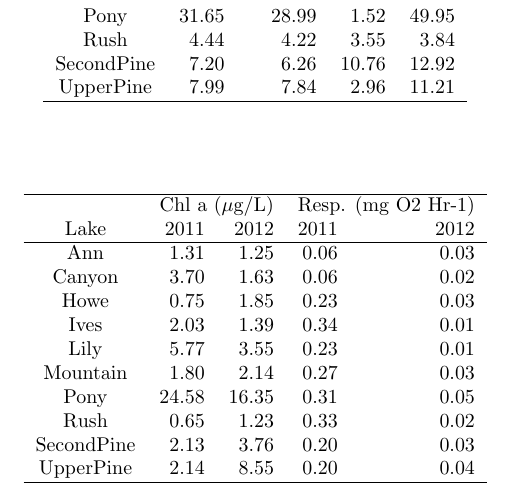
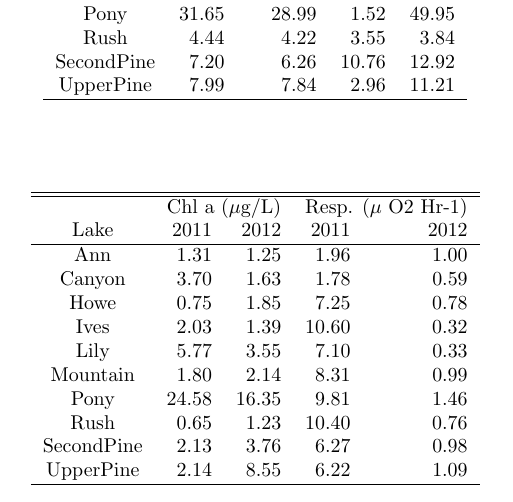
Before and after one commit to LennonLab/ResourceHeterogeneity, a LaTeX document (tables/Tables.tex, which reads tables/table2.tex): part of the page, cut so that both start at the same text. Compiled offline with pdfLaTeX.

Commit message:
preparations for lab meeting

```diff
--- a/tables/table2.tex
+++ b/tables/table2.tex
@@ -1,23 +1,24 @@
 % latex table generated in R 3.2.3 by xtable 1.8-0 package
-% Wed Jan 27 16:25:06 2016
+% Thu Jan 28 13:34:28 2016
 \begin{table}[ht]
 \centering
 \begin{tabular}{crrrr}
   \hline
+\hline
   & \multicolumn{2}{c}{Chl a ($\mu$g/L)} &
-                      \multicolumn{2}{c}{Resp. (mg O2 Hr-1)} \\
+                      \multicolumn{2}{c}{Resp. ($\mu$ O2 Hr-1)} \\
  Lake & 2011 & 2012 & 2011 & 2012 \\
  \hline
-Ann & 1.31 & 1.25 & 0.06 & 0.03 \\
-  Canyon & 3.70 & 1.63 & 0.06 & 0.02 \\
-  Howe & 0.75 & 1.85 & 0.23 & 0.03 \\
-  Ives & 2.03 & 1.39 & 0.34 & 0.01 \\
-  Lily & 5.77 & 3.55 & 0.23 & 0.01 \\
-  Mountain & 1.80 & 2.14 & 0.27 & 0.03 \\
-  Pony & 24.58 & 16.35 & 0.31 & 0.05 \\
-  Rush & 0.65 & 1.23 & 0.33 & 0.02 \\
-  SecondPine & 2.13 & 3.76 & 0.20 & 0.03 \\
-  UpperPine & 2.14 & 8.55 & 0.20 & 0.04 \\
+Ann & 1.31 & 1.25 & 1.96 & 1.00 \\
+  Canyon & 3.70 & 1.63 & 1.78 & 0.59 \\
+  Howe & 0.75 & 1.85 & 7.25 & 0.78 \\
+  Ives & 2.03 & 1.39 & 10.60 & 0.32 \\
+  Lily & 5.77 & 3.55 & 7.10 & 0.33 \\
+  Mountain & 1.80 & 2.14 & 8.31 & 0.99 \\
+  Pony & 24.58 & 16.35 & 9.81 & 1.46 \\
+  Rush & 0.65 & 1.23 & 10.40 & 0.76 \\
+  SecondPine & 2.13 & 3.76 & 6.27 & 0.98 \\
+  UpperPine & 2.14 & 8.55 & 6.22 & 1.09 \\
    \hline
 \end{tabular}
 \end{table}
```
Also changed, not shown: tables/table1.tex (+2 -1 lines), analyses/HMWFResourceHeterogeneity.pdf, analyses/HMWFResourceHeterogeneity_files/figure-latex/unnamed-chunk-11-1.pdf (deleted), analyses/HMWFResourceHeterogeneity_files/figure-latex/unnamed-chunk-13-1.pdf (deleted), analyses/HMWFResourceHeterogeneity_files/figure-latex/unnamed-chunk-15-1.pdf (deleted), analyses/HMWFResourceHeterogeneity_files/figure-latex/unnamed-chunk-17-1.pdf (deleted), analyses/HMWFResourceHeterogeneity_files/figure-latex/unnamed-chunk-6-1.pdf (deleted), figures/Figure1.png, figures/Figure2.png, figures/Figure3.png, figures/Figure4.png, figures/Figure5.png, figures/Figure6.png, figures/Figure7.png (added), 2 more files, 2 other files.
